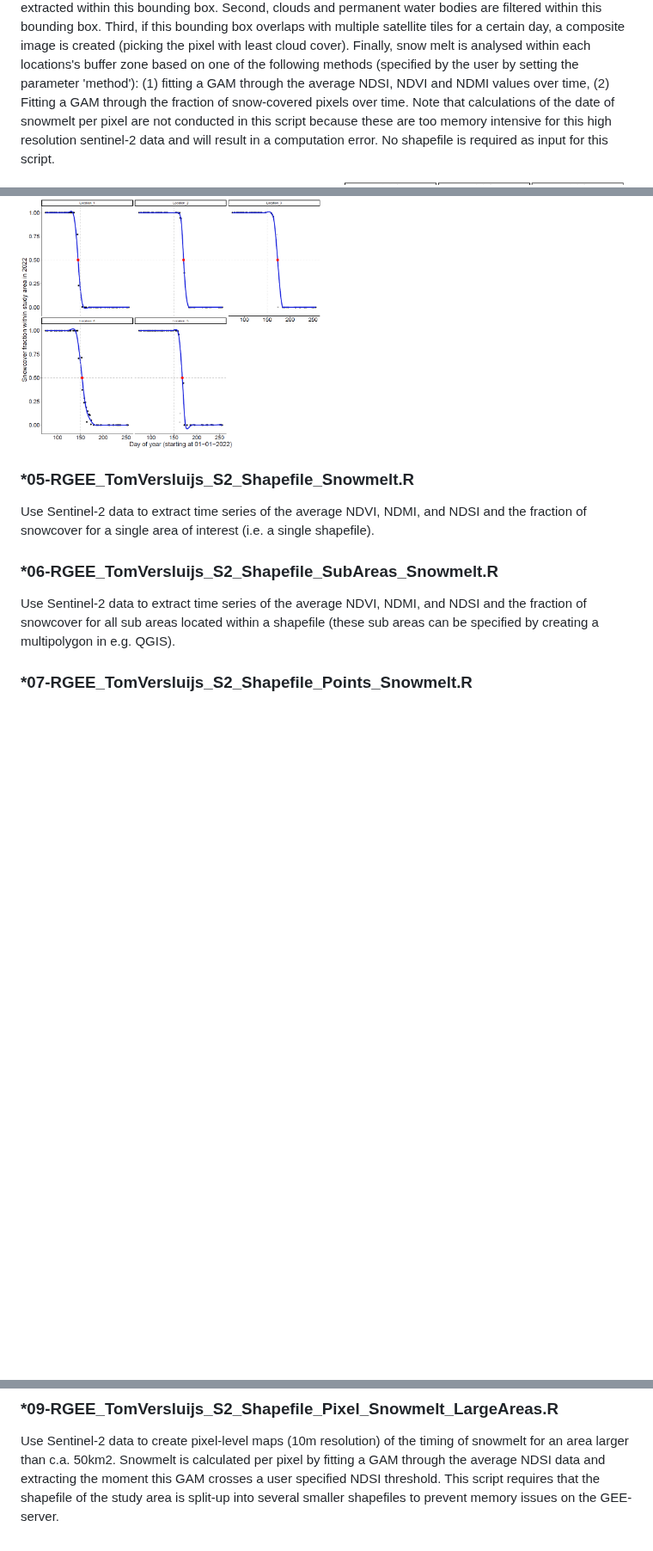
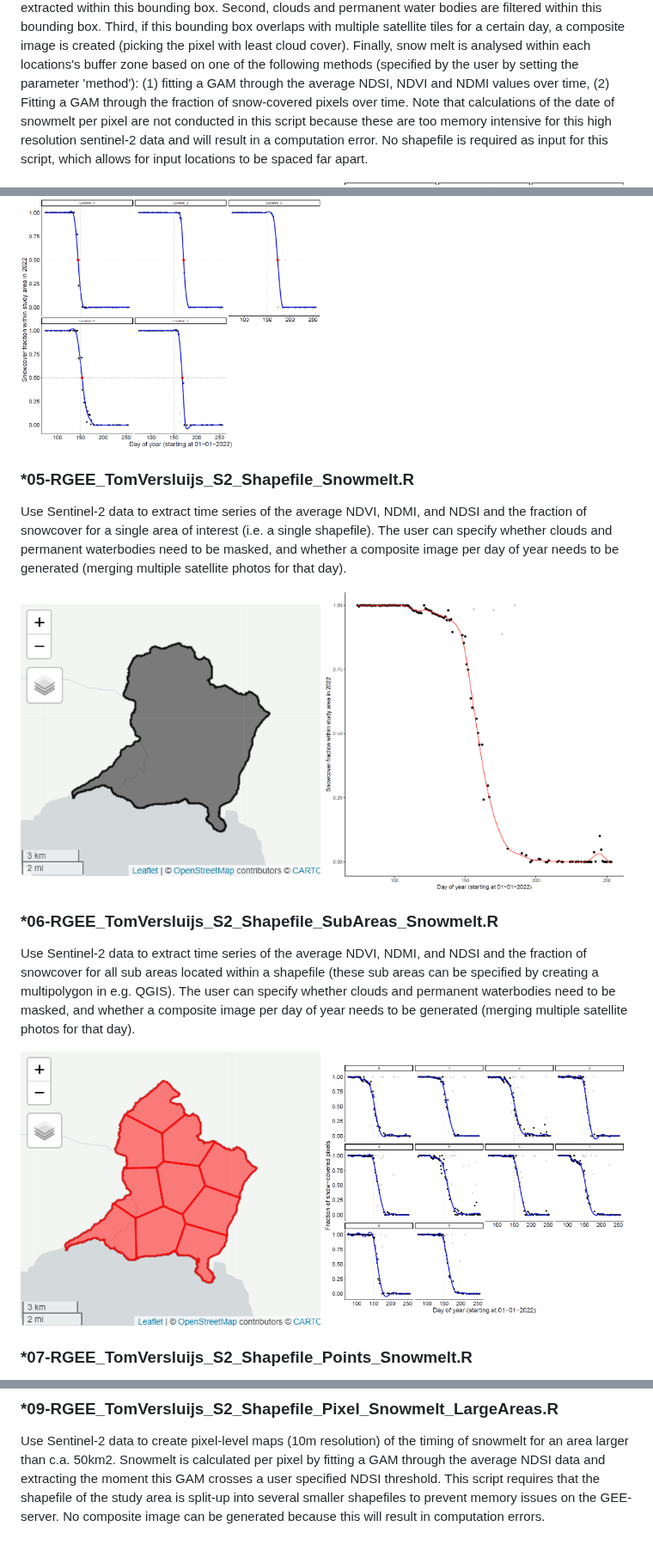
Before and after one commit to TVersluijs/RGEE_Snowmelt, a Markdown page: README.md, 3 parts joined by grey strips. Shown at 86% size. GitHub-like rendering; blank space fills up the shorter version.

```diff
--- a/README.md
+++ b/README.md
@@ -170,7 +165,7 @@ locations's buffer zone based on one of the following methods (specified by the
 fitting a GAM through the average NDSI, NDVI and NDMI values over time, (2) Fitting a GAM through the fraction of snow-covered
 pixels over time. Note that calculations of the date of snowmelt per pixel are not conducted in this script because these are
 too memory intensive for this high resolution sentinel-2 data and will result in a computation error. No shapefile is required
-as input for this script.
+as input for this script, which allows for input locations to be spaced far apart.
 
 <p float="left">
   <img align="top" src="./_pictures/04A-Sentinel2_Zackenberg_Locations.png" width="49%" title="Five locations at Zackenberg, each with a buffer of 250" />
@@ -180,14 +175,26 @@ as input for this script.
   <img align="top" src="./_pictures/04C-Sentinel2_Zackenberg_Locations_SnowFraction_Snowmelt.png" width="49%" title="Method 2: GAMS fitted through the fraction of snow-covered pixels per location" />
 </p>
 
-
 ### *05-RGEE_TomVersluijs_S2_Shapefile_Snowmelt.R
 Use Sentinel-2 data to extract time series of the average NDVI, NDMI, and NDSI and the fraction of snowcover for a single area of
-interest (i.e. a single shapefile).
+interest (i.e. a single shapefile). The user can specify whether clouds and permanent waterbodies need to be masked, and whether
+a composite image per day of year needs to be generated (merging multiple satellite photos for that day).
+
+<p float="left">
+  <img align="top" src="./_pictures/05A-Sentinel2_Zackenberg_Shapefile.png" width="49%" title="Shapefile area for Zackenberg (c.a. 50km2)" />
+  <img align="top" src="./_pictures/05B-Sentinel2_Zackenberg_Shapefile_SnowFraction.png" width="49%" title="GAM fitted through fraction of snowcover over time within the shapefile area" />
+</p>
 
 ### *06-RGEE_TomVersluijs_S2_Shapefile_SubAreas_Snowmelt.R
 Use Sentinel-2 data to extract time series of the average NDVI, NDMI, and NDSI and the fraction of snowcover for all sub areas located
-within a shapefile (these sub areas can be specified by creating a multipolygon in e.g. QGIS).
+within a shapefile (these sub areas can be specified by creating a multipolygon in e.g. QGIS). The user can specify whether clouds and
+permanent waterbodies need to be masked, and whether a composite image per day of year needs to be generated (merging multiple satellite
+photos for that day).
+
+<p float="left">
+  <img align="top" src="./_pictures/06A-Sentinel2_Zackenberg_Shapefile_SubAreas.png" width="49%" title="Shapefile area for 10 subareas in Zackenberg (each c.a. 5km2)" />
+  <img align="top" src="./_pictures/06B-Sentinel2_Zackenberg_Shapefile_SubAreas_FractionSnowCover.png" width="49%" title="GAM fitted through fraction of snowcover over time within each subarea" />
+</p>
 
 ### *07-RGEE_TomVersluijs_S2_Shapefile_Points_Snowmelt.R
 In this script the timing of snow melt is calculated based on Sentinel-2 data for all locations specified in an input file. The
@@ -213,4 +227,4 @@ specified NDSI threshold. This script requires a single shapefile of the study a
 Use Sentinel-2 data to create pixel-level maps (10m resolution) of the timing of snowmelt for an area larger than c.a. 50km2.
 Snowmelt is calculated per pixel by fitting a GAM through the average NDSI data and extracting the moment this GAM crosses a user
 specified NDSI threshold. This script requires that the shapefile of the study area is split-up into several smaller shapefiles to
-prevent memory issues on the GEE-server.
+prevent memory issues on the GEE-server. No composite image can be generated because this will result in computation errors.
```
Also changed, not shown: other parts of README.md (+25 -23 lines).
